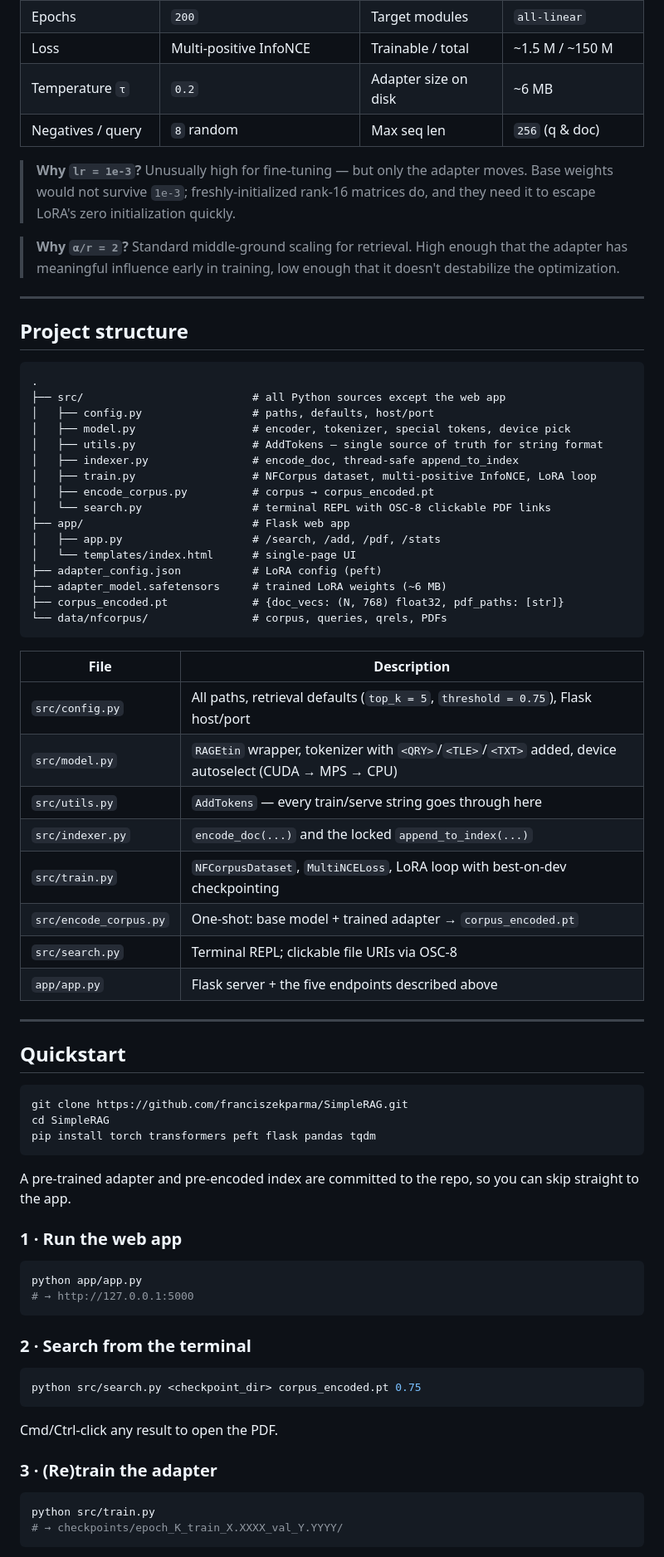
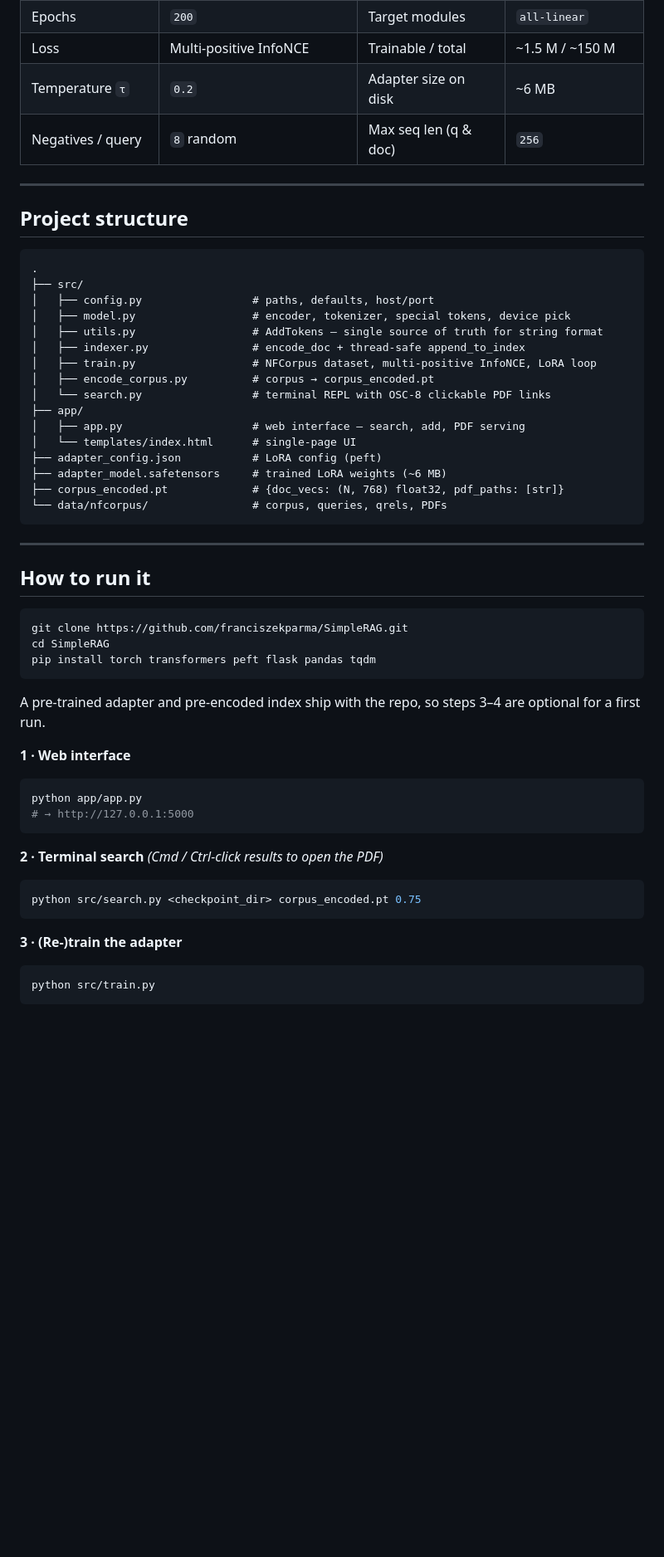
Before and after one commit to franciszekparma/DotDoRAG, a Markdown page: README.md, the part around one of its changes. Shown at 83% size. GitHub-like rendering; blank space fills up the shorter version.

````diff
--- a/README.md
+++ b/README.md
@@ -169,12 +209,8 @@ All in [`src/config.py`](src/config.py) and [`src/train.py`](src/train.py).
 <tr><td>Epochs</td><td><code>200</code></td><td>Target modules</td><td><code>all-linear</code></td></tr>
 <tr><td>Loss</td><td>Multi-positive InfoNCE</td><td>Trainable / total</td><td>~1.5 M / ~150 M</td></tr>
 <tr><td>Temperature <code>τ</code></td><td><code>0.2</code></td><td>Adapter size on disk</td><td>~6 MB</td></tr>
-<tr><td>Negatives / query</td><td><code>8</code> random</td><td>Max seq len</td><td><code>256</code> (q & doc)</td></tr>
+<tr><td>Negatives / query</td><td><code>8</code> random</td><td>Max seq len (q &amp; doc)</td><td><code>256</code></td></tr>
 </table>
-
-> **Why `lr = 1e-3`?** Unusually high for fine-tuning — but only the adapter moves. Base weights would not survive `1e-3`; freshly-initialized rank-16 matrices do, and they need it to escape LoRA's zero initialization quickly.
-
-> **Why `α/r = 2`?** Standard middle-ground scaling for retrieval. High enough that the adapter has meaningful influence early in training, low enough that it doesn't destabilize the optimization.
 
 ---
 
@@ -182,16 +218,16 @@ All in [`src/config.py`](src/config.py) and [`src/train.py`](src/train.py).
 
 ```
 .
-├── src/                          # all Python sources except the web app
+├── src/
 │   ├── config.py                 # paths, defaults, host/port
 │   ├── model.py                  # encoder, tokenizer, special tokens, device pick
 │   ├── utils.py                  # AddTokens — single source of truth for string format
-│   ├── indexer.py                # encode_doc, thread-safe append_to_index
+│   ├── indexer.py                # encode_doc + thread-safe append_to_index
 │   ├── train.py                  # NFCorpus dataset, multi-positive InfoNCE, LoRA loop
 │   ├── encode_corpus.py          # corpus → corpus_encoded.pt
 │   └── search.py                 # terminal REPL with OSC-8 clickable PDF links
-├── app/                          # Flask web app
-│   ├── app.py                    # /search, /add, /pdf, /stats
+├── app/
+│   ├── app.py                    # web interface — search, add, PDF serving
 │   └── templates/index.html      # single-page UI
 ├── adapter_config.json           # LoRA config (peft)
 ├── adapter_model.safetensors     # trained LoRA weights (~6 MB)
@@ -199,20 +235,9 @@ All in [`src/config.py`](src/config.py) and [`src/train.py`](src/train.py).
 └── data/nfcorpus/                # corpus, queries, qrels, PDFs
 ```
 
-| File | Description |
-|---|---|
-| `src/config.py` | All paths, retrieval defaults (`top_k = 5`, `threshold = 0.75`), Flask host/port |
-| `src/model.py` | `RAGEtin` wrapper, tokenizer with `<QRY>`/`<TLE>`/`<TXT>` added, device autoselect (CUDA → MPS → CPU) |
-| `src/utils.py` | `AddTokens` — every train/serve string goes through here |
-| `src/indexer.py` | `encode_doc(...)` and the locked `append_to_index(...)` |
-| `src/train.py` | `NFCorpusDataset`, `MultiNCELoss`, LoRA loop with best-on-dev checkpointing |
-| `src/encode_corpus.py` | One-shot: base model + trained adapter → `corpus_encoded.pt` |
-| `src/search.py` | Terminal REPL; clickable file URIs via OSC-8 |
-| `app/app.py` | Flask server + the five endpoints described above |
-
 ---
 
-## Quickstart
+## How to run it
 
 ```bash
 git clone https://github.com/franciszekparma/SimpleRAG.git
@@ -220,27 +245,24 @@ cd SimpleRAG
 pip install torch transformers peft flask pandas tqdm
 ```
 
-A pre-trained adapter and pre-encoded index are committed to the repo, so you can skip straight to the app.
+A pre-trained adapter and pre-encoded index ship with the repo, so steps 3–4 are optional for a first run.
 
-### 1 · Run the web app
+**1 · Web interface**
 
 ```bash
 python app/app.py
 # → http://127.0.0.1:5000
 ```
 
-### 2 · Search from the terminal
+**2 · Terminal search** *(Cmd / Ctrl-click results to open the PDF)*
 
 ```bash
 python src/search.py <checkpoint_dir> corpus_encoded.pt 0.75
 ```
 
-Cmd/Ctrl-click any result to open the PDF.
-
-### 3 · (Re)train the adapter
+**3 · (Re-)train the adapter**
 
 ```bash
 python src/train.py
-# → checkpoints/epoch_K_train_X.XXXX_val_Y.YYYY/
 ```
 
````
Also changed, not shown: other parts of README.md (+122 -84 lines).
